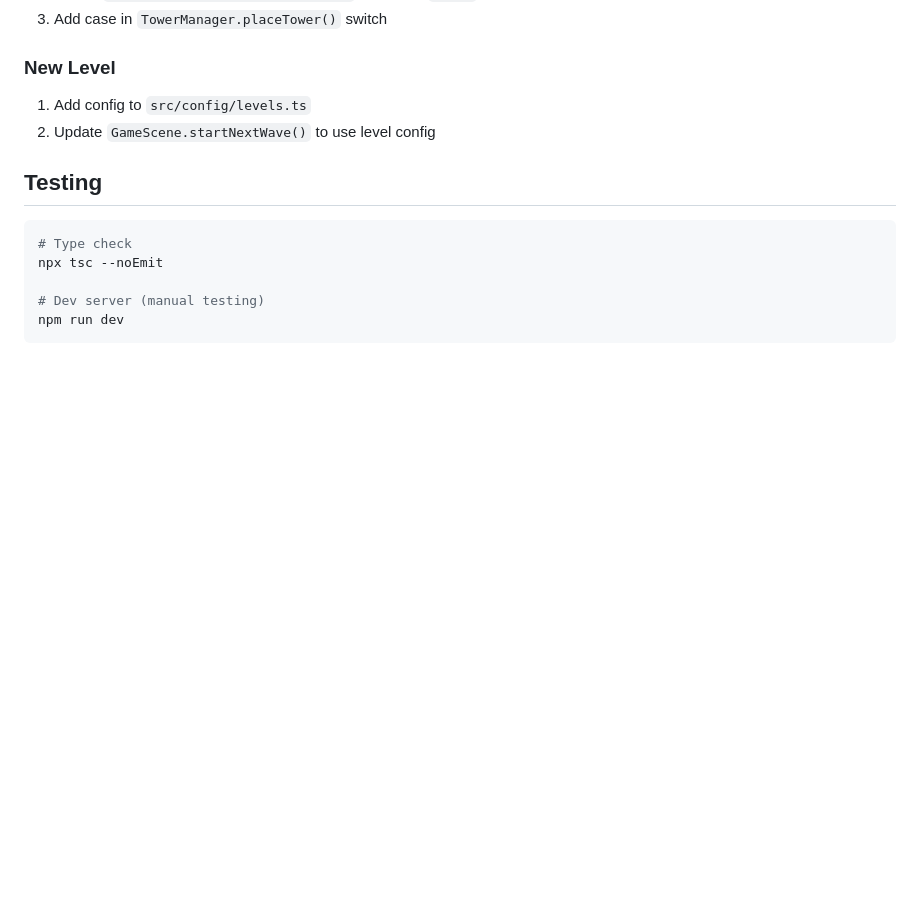
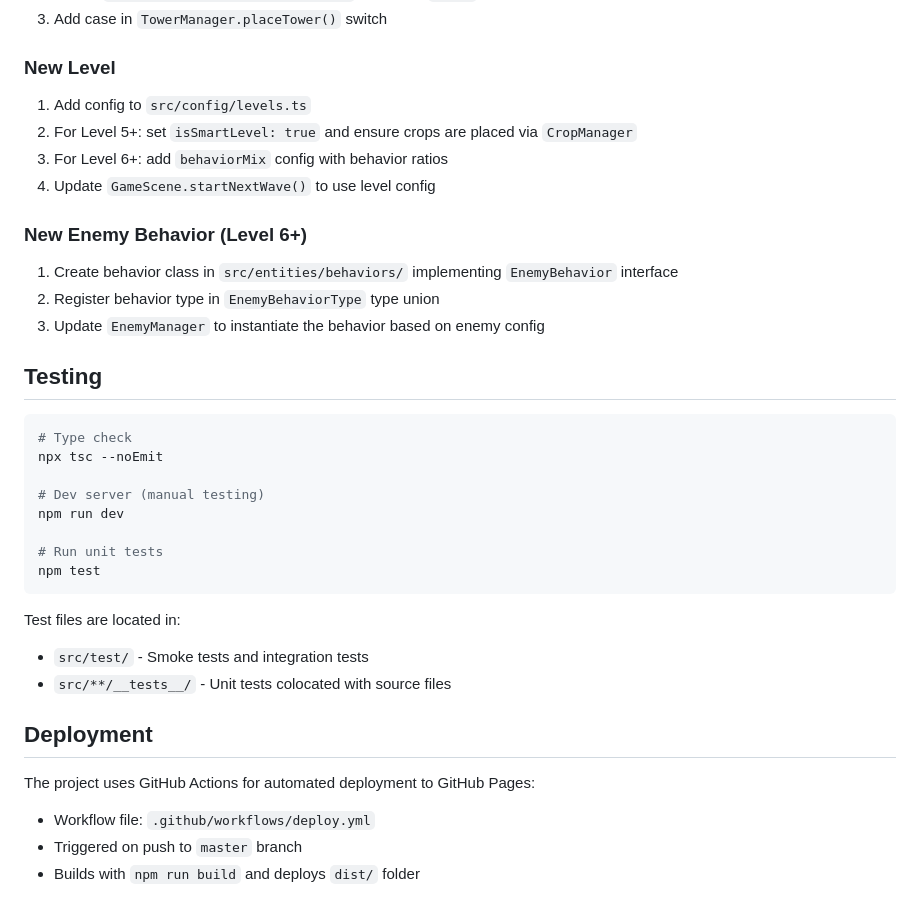
Before and after one commit to lud0122/FarmDefense, a Markdown page: CLAUDE.md, the part around one of its changes. Drawn GitHub-style; blank space fills up the shorter version.

````diff
--- a/CLAUDE.md
+++ b/CLAUDE.md
@@ -98,5 +161,13 @@ src/
 1. Add config to `src/config/levels.ts`
-2. Update `GameScene.startNextWave()` to use level config
+2. For Level 5+: set `isSmartLevel: true` and ensure crops are placed via `CropManager`
+3. For Level 6+: add `behaviorMix` config with behavior ratios
+4. Update `GameScene.startNextWave()` to use level config
+
+### New Enemy Behavior (Level 6+)
+
+1. Create behavior class in `src/entities/behaviors/` implementing `EnemyBehavior` interface
+2. Register behavior type in `EnemyBehaviorType` type union
+3. Update `EnemyManager` to instantiate the behavior based on enemy config
 
 ## Testing
 
@@ -106,4 +177,19 @@ npx tsc --noEmit
 
 # Dev server (manual testing)
 npm run dev
+
+# Run unit tests
+npm test
 ```
+
+Test files are located in:
+- `src/test/` - Smoke tests and integration tests
+- `src/**/__tests__/` - Unit tests colocated with source files
+
+## Deployment
+
+The project uses GitHub Actions for automated deployment to GitHub Pages:
+
+- Workflow file: `.github/workflows/deploy.yml`
+- Triggered on push to `master` branch
+- Builds with `npm run build` and deploys `dist/` folder
````
Also changed, not shown: other parts of CLAUDE.md (+88 -25 lines).
